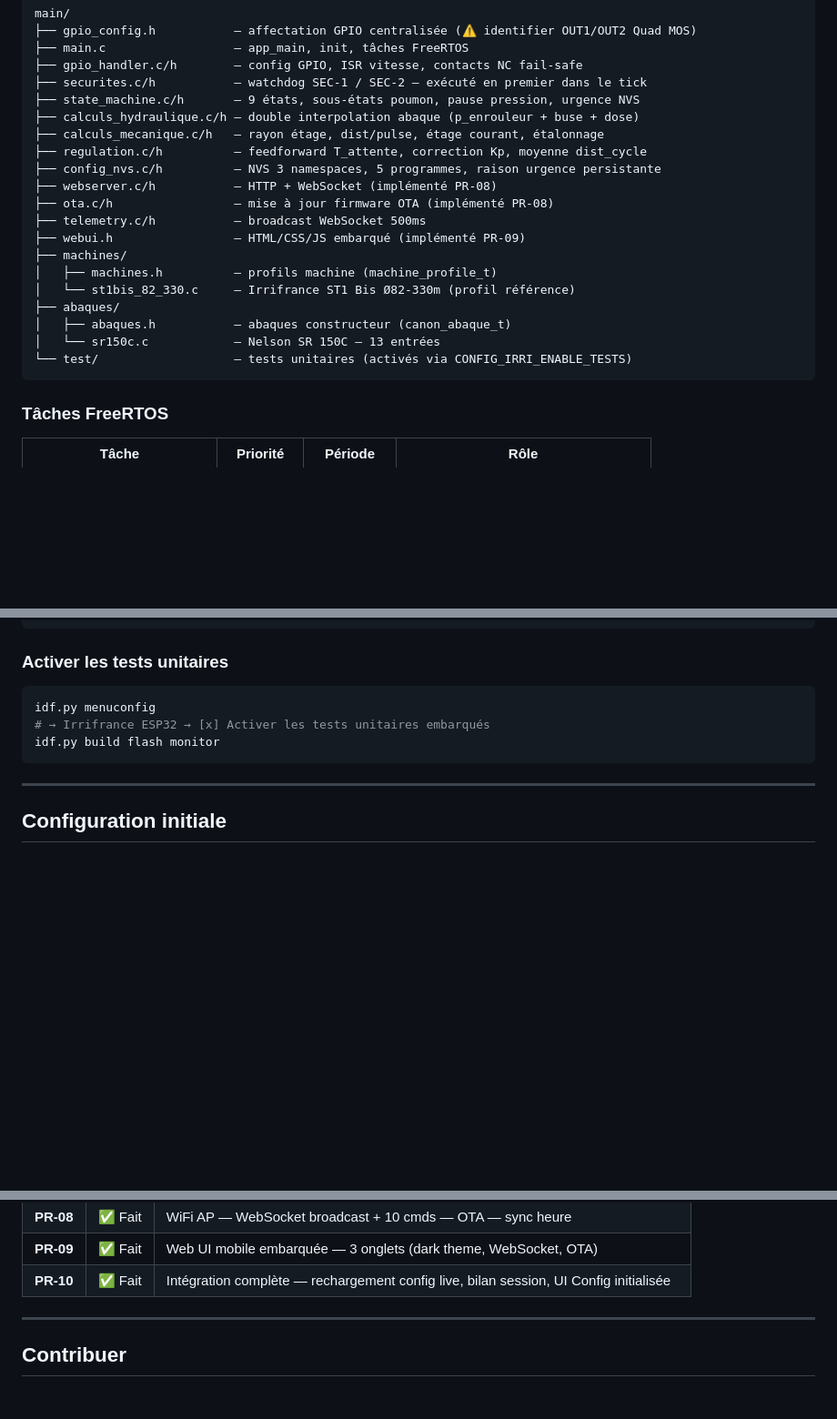
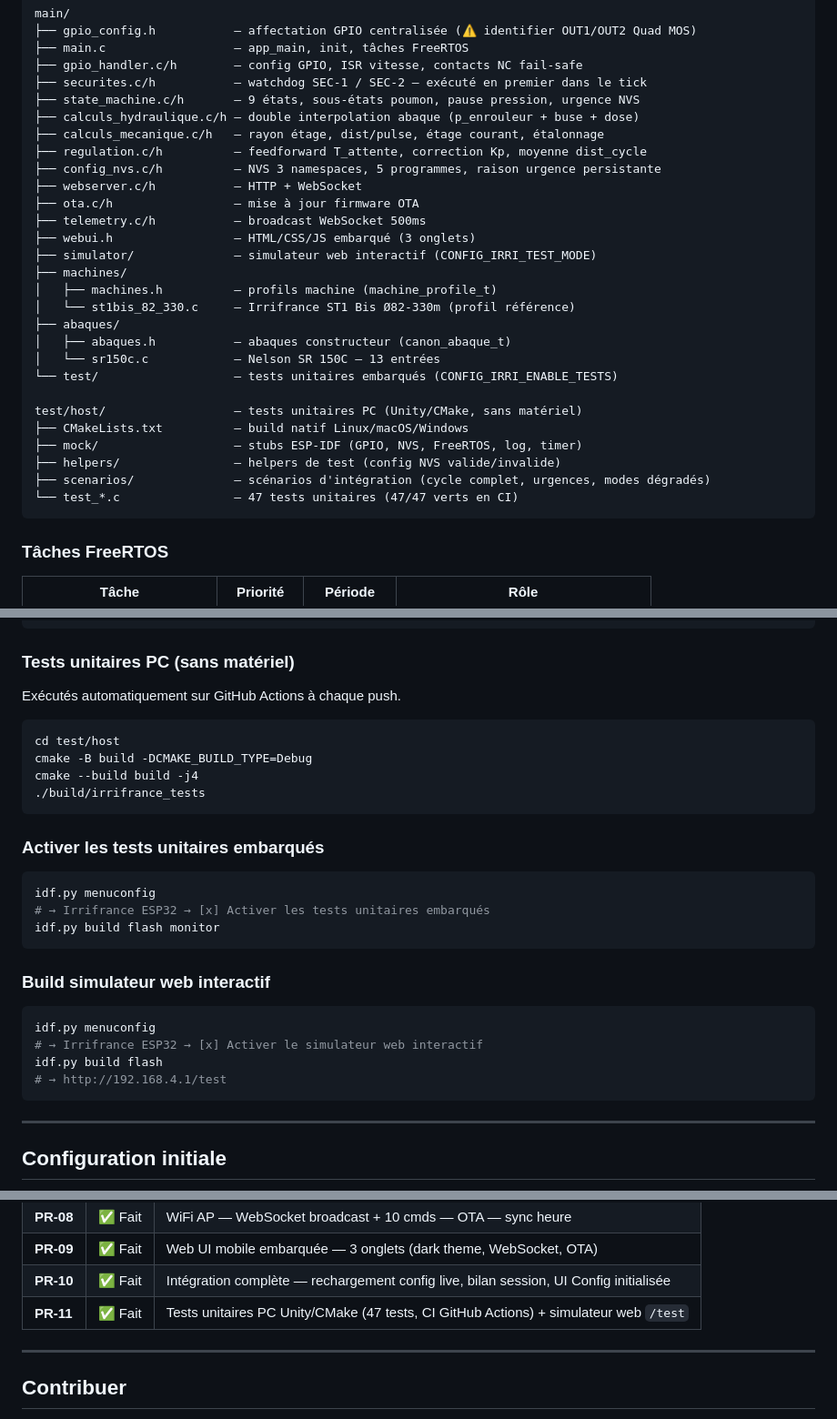
Before and after one commit to matfr11/remplacement_irridoseur, a Markdown page: README.md, 3 parts joined by grey strips. Shown at 91% size. Rendered like a GitHub page; blank space fills up the shorter version.

Commit message:
docs: mettre a jour README — PR-11, badge CI, tests PC, simulateur
Co-Authored-By: Claude Sonnet 4.6 <noreply@anthropic.com>

````diff
--- a/README.md
+++ b/README.md
@@ -148,17 +149,25 @@ main/
 ├── calculs_mecanique.c/h   — rayon étage, dist/pulse, étage courant, étalonnage
 ├── regulation.c/h          — feedforward T_attente, correction Kp, moyenne dist_cycle
 ├── config_nvs.c/h          — NVS 3 namespaces, 5 programmes, raison urgence persistante
-├── webserver.c/h           — HTTP + WebSocket (implémenté PR-08)
-├── ota.c/h                 — mise à jour firmware OTA (implémenté PR-08)
+├── webserver.c/h           — HTTP + WebSocket
+├── ota.c/h                 — mise à jour firmware OTA
 ├── telemetry.c/h           — broadcast WebSocket 500ms
-├── webui.h                 — HTML/CSS/JS embarqué (implémenté PR-09)
+├── webui.h                 — HTML/CSS/JS embarqué (3 onglets)
+├── simulator/              — simulateur web interactif (CONFIG_IRRI_TEST_MODE)
 ├── machines/
 │   ├── machines.h          — profils machine (machine_profile_t)
 │   └── st1bis_82_330.c     — Irrifrance ST1 Bis Ø82-330m (profil référence)
 ├── abaques/
 │   ├── abaques.h           — abaques constructeur (canon_abaque_t)
 │   └── sr150c.c            — Nelson SR 150C — 13 entrées
-└── test/                   — tests unitaires (activés via CONFIG_IRRI_ENABLE_TESTS)
+└── test/                   — tests unitaires embarqués (CONFIG_IRRI_ENABLE_TESTS)
+
+test/host/                  — tests unitaires PC (Unity/CMake, sans matériel)
+├── CMakeLists.txt          — build natif Linux/macOS/Windows
+├── mock/                   — stubs ESP-IDF (GPIO, NVS, FreeRTOS, log, timer)
+├── helpers/                — helpers de test (config NVS valide/invalide)
+├── scenarios/              — scénarios d'intégration (cycle complet, urgences, modes dégradés)
+└── test_*.c                — 47 tests unitaires (47/47 verts en CI)
 ```
 
 ### Tâches FreeRTOS
@@ -236,12 +245,32 @@ python -m esptool --chip esp32 -b 460800 --before default_reset --after hard_res
     0x10000 build\irrifrance-esp32.bin
 ```
 
-### Activer les tests unitaires
+### Tests unitaires PC (sans matériel)
+
+Exécutés automatiquement sur GitHub Actions à chaque push.
+
+```bash
+cd test/host
+cmake -B build -DCMAKE_BUILD_TYPE=Debug
+cmake --build build -j4
+./build/irrifrance_tests
+```
+
+### Activer les tests unitaires embarqués
 
 ```bash
 idf.py menuconfig
 # → Irrifrance ESP32 → [x] Activer les tests unitaires embarqués
 idf.py build flash monitor
+```
+
+### Build simulateur web interactif
+
+```bash
+idf.py menuconfig
+# → Irrifrance ESP32 → [x] Activer le simulateur web interactif
+idf.py build flash
+# → http://192.168.4.1/test
 ```
 
 ---
@@ -272,6 +301,7 @@ Au premier démarrage, les valeurs par défaut issues de la fiche technique sont
 | **PR-08** | ✅ Fait | WiFi AP — WebSocket broadcast + 10 cmds — OTA — sync heure |
 | **PR-09** | ✅ Fait | Web UI mobile embarquée — 3 onglets (dark theme, WebSocket, OTA) |
 | **PR-10** | ✅ Fait | Intégration complète — rechargement config live, bilan session, UI Config initialisée |
+| **PR-11** | ✅ Fait | Tests unitaires PC Unity/CMake (47 tests, CI GitHub Actions) + simulateur web `/test` |
 
 ---
 
````
Also changed, not shown: other parts of README.md (+1 -0 lines).
